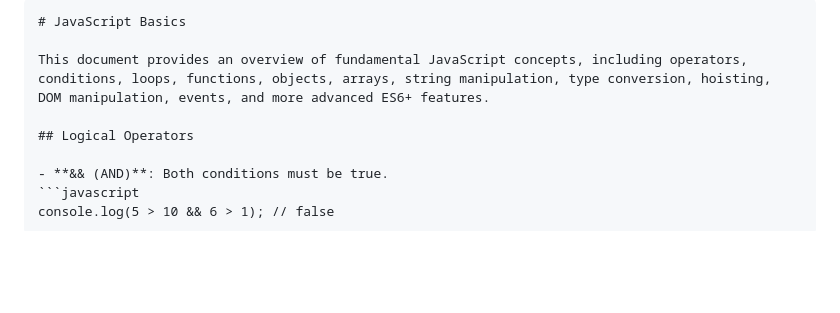
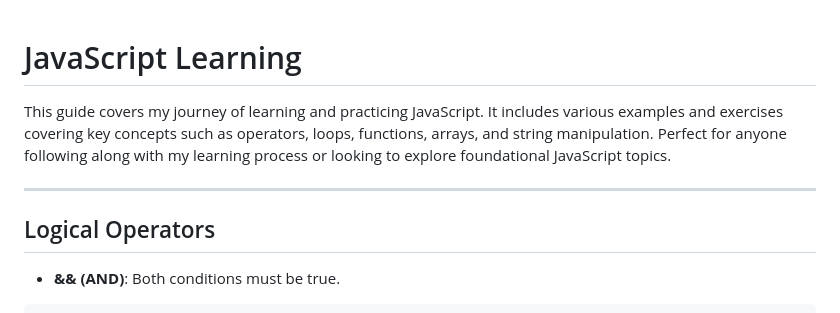
Before and after one commit to ghulamali17/javascript-learning, a Markdown page: README.md, the part around the change. Drawn GitHub-style; blank space fills up the shorter version.

````diff
--- a/README.md
+++ b/README.md
@@ -1,8 +1,9 @@
-```markdown
-# JavaScript Basics
 
-This document provides an overview of fundamental JavaScript concepts, including operators, conditions, loops, functions, objects, arrays, string manipulation, type conversion, hoisting, DOM manipulation, events, and more advanced ES6+ features.
+# JavaScript Learning
 
+This guide covers my journey of learning and practicing JavaScript. It includes various examples and exercises covering key concepts such as operators, loops, functions, arrays, and string manipulation. Perfect for anyone following along with my learning process or looking to explore foundational JavaScript topics.
+
+---
 ## Logical Operators
 
 - **&& (AND)**: Both conditions must be true.
````
